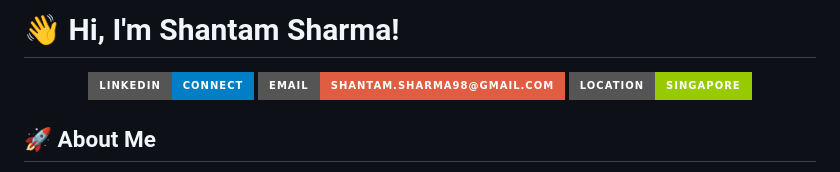
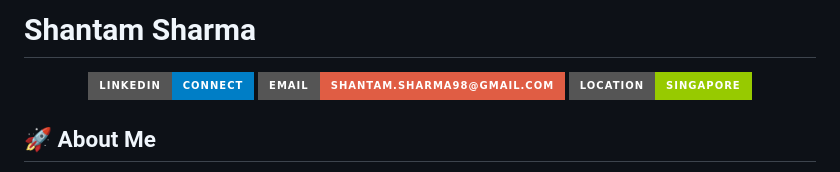
Before and after one commit to shantam98/shantam98.github.io, a Markdown page: README.md, the part around the change printed below. Drawn GitHub-style; badges without logos.

```diff
--- a/README.md
+++ b/README.md
@@ -1,4 +1,4 @@
-# 👋 Hi, I'm Shantam Sharma!
+# Shantam Sharma
 
 <div align="center">
 
```
Also changed, not shown: other parts of README.md (+4 -11 lines).
